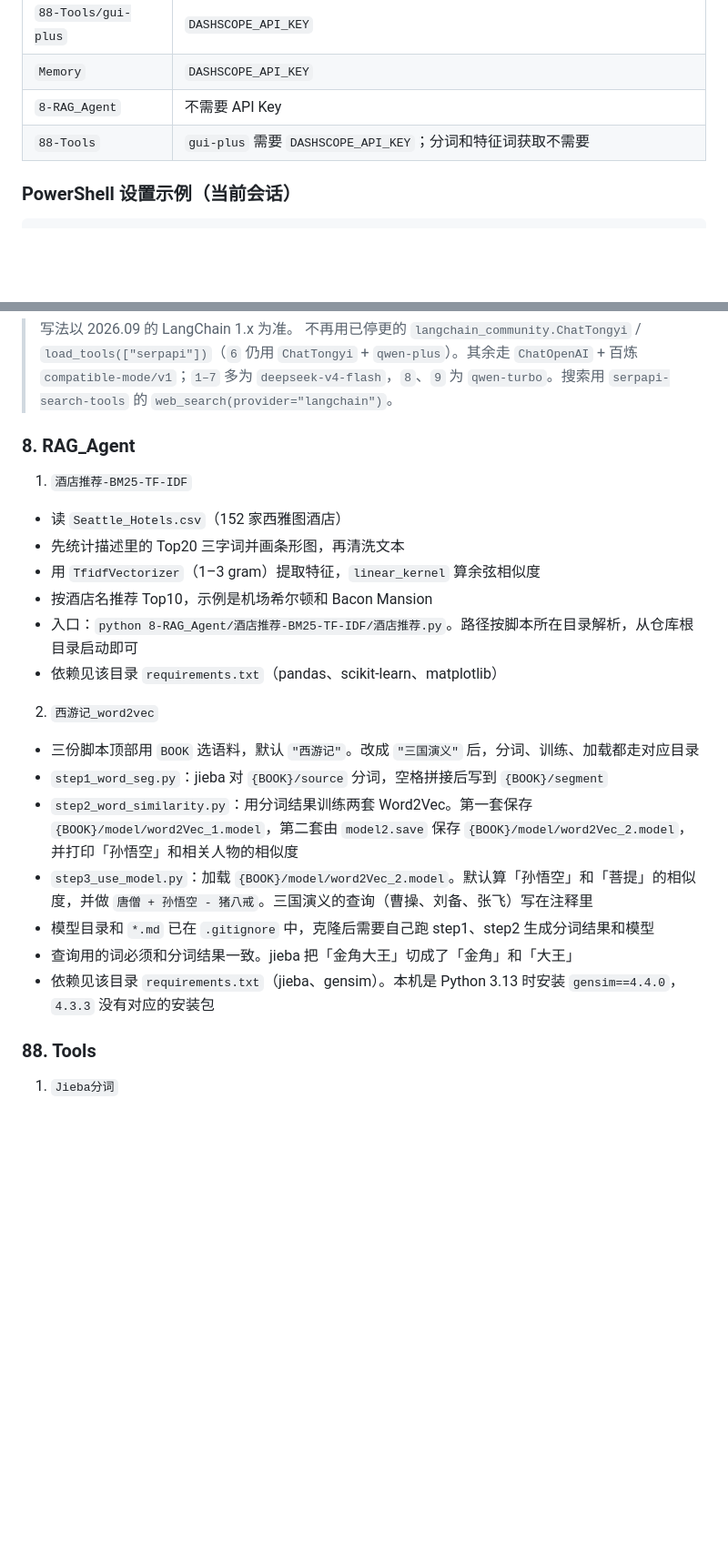
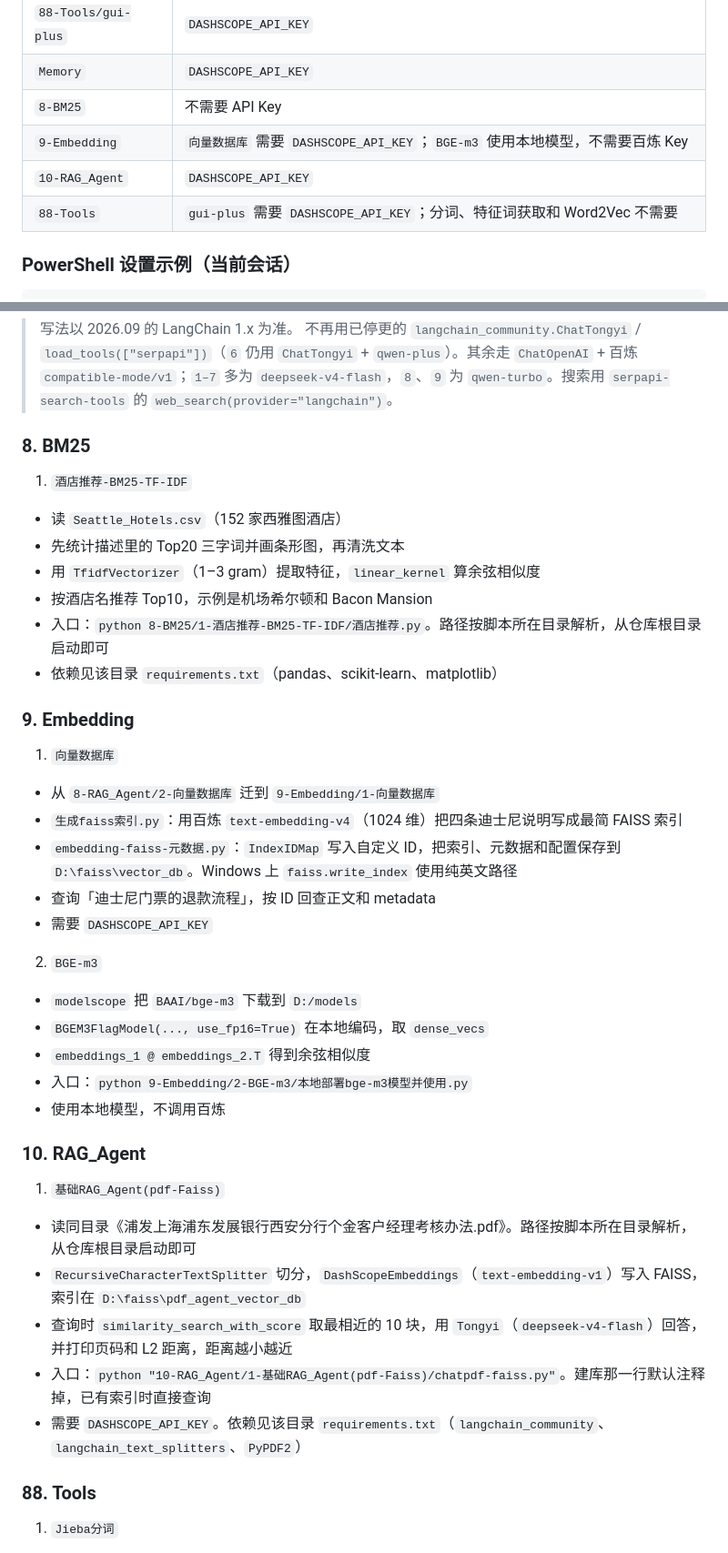
Before and after one commit to cydblack/studyAiCodeDemo, a Markdown page: README.md, 2 parts joined by grey strips. Shown at 91% size. Rendered like a GitHub page; blank space fills up the shorter version.

Commit message:
更新README文件

```diff
--- a/README.md
+++ b/README.md
@@ -90,8 +93,10 @@ python -m venv .venv
 | `OpenManus_cyd`     | `DASHSCOPE_API_KEY`；用 Daytona 沙箱时再加 `DAYTONA_API_KEY`                                           |
 | `88-Tools/gui-plus` | `DASHSCOPE_API_KEY`                                                                             |
 | `Memory`            | `DASHSCOPE_API_KEY`                                                                             |
-| `8-RAG_Agent`       | 不需要 API Key                                                                                     |
-| `88-Tools`          | `gui-plus` 需要 `DASHSCOPE_API_KEY`；分词和特征词获取不需要                                                   |
+| `8-BM25`            | 不需要 API Key                                                                                     |
+| `9-Embedding`       | `向量数据库` 需要 `DASHSCOPE_API_KEY`；`BGE-m3` 使用本地模型，不需要百炼 Key                                      |
+| `10-RAG_Agent`      | `DASHSCOPE_API_KEY`                                                                             |
+| `88-Tools`          | `gui-plus` 需要 `DASHSCOPE_API_KEY`；分词、特征词获取和 Word2Vec 不需要                                         |
 
 
 
@@ -197,25 +202,41 @@ $env:DAYTONA_API_KEY="你的key"
 
 
 
-### 8. RAG_Agent
+### 8. BM25
 
 1. `酒店推荐-BM25-TF-IDF`
   - 读 `Seattle_Hotels.csv`（152 家西雅图酒店）
   - 先统计描述里的 Top20 三字词并画条形图，再清洗文本
   - 用 `TfidfVectorizer`（1–3 gram）提取特征，`linear_kernel` 算余弦相似度
   - 按酒店名推荐 Top10，示例是机场希尔顿和 Bacon Mansion
-  - 入口：`python 8-RAG_Agent/酒店推荐-BM25-TF-IDF/酒店推荐.py`。路径按脚本所在目录解析，从仓库根目录启动即可
+  - 入口：`python 8-BM25/1-酒店推荐-BM25-TF-IDF/酒店推荐.py`。路径按脚本所在目录解析，从仓库根目录启动即可
   - 依赖见该目录 `requirements.txt`（pandas、scikit-learn、matplotlib）
-2. `西游记_word2vec`
-  - 三份脚本顶部用 `BOOK` 选语料，默认 `"西游记"`。改成 `"三国演义"` 后，分词、训练、加载都走对应目录
-  - `step1_word_seg.py`：jieba 对 `{BOOK}/source` 分词，空格拼接后写到 `{BOOK}/segment`
-  - `step2_word_similarity.py`：用分词结果训练两套 Word2Vec。第一套保存 `{BOOK}/model/word2Vec_1.model`，第二套由 `model2.save` 保存 `{BOOK}/model/word2Vec_2.model`，并打印「孙悟空」和相关人物的相似度
-  - `step3_use_model.py`：加载 `{BOOK}/model/word2Vec_2.model`。默认算「孙悟空」和「菩提」的相似度，并做 `唐僧 + 孙悟空 - 猪八戒`。三国演义的查询（曹操、刘备、张飞）写在注释里
-  - 模型目录和 `*.md` 已在 `.gitignore` 中，克隆后需要自己跑 step1、step2 生成分词结果和模型
-  - 查询用的词必须和分词结果一致。jieba 把「金角大王」切成了「金角」和「大王」
-  - 依赖见该目录 `requirements.txt`（jieba、gensim）。本机是 Python 3.13 时安装 `gensim==4.4.0`，`4.3.3` 没有对应的安装包
 
 
+### 9. Embedding
+
+1. `向量数据库`
+  - 从 `8-RAG_Agent/2-向量数据库` 迁到 `9-Embedding/1-向量数据库`
+  - `生成faiss索引.py`：用百炼 `text-embedding-v4`（1024 维）把四条迪士尼说明写成最简 FAISS 索引
+  - `embedding-faiss-元数据.py`：`IndexIDMap` 写入自定义 ID，把索引、元数据和配置保存到 `D:\faiss\vector_db`。Windows 上 `faiss.write_index` 使用纯英文路径
+  - 查询「迪士尼门票的退款流程」，按 ID 回查正文和 metadata
+  - 需要 `DASHSCOPE_API_KEY`
+2. `BGE-m3`
+  - `modelscope` 把 `BAAI/bge-m3` 下载到 `D:/models`
+  - `BGEM3FlagModel(..., use_fp16=True)` 在本地编码，取 `dense_vecs`
+  - `embeddings_1 @ embeddings_2.T` 得到余弦相似度
+  - 入口：`python 9-Embedding/2-BGE-m3/本地部署bge-m3模型并使用.py`
+  - 使用本地模型，不调用百炼
+
+
+### 10. RAG_Agent
+
+1. `基础RAG_Agent(pdf-Faiss)`
+  - 读同目录《浦发上海浦东发展银行西安分行个金客户经理考核办法.pdf》。路径按脚本所在目录解析，从仓库根目录启动即可
+  - `RecursiveCharacterTextSplitter` 切分，`DashScopeEmbeddings`（`text-embedding-v1`）写入 FAISS，索引在 `D:\faiss\pdf_agent_vector_db`
+  - 查询时 `similarity_search_with_score` 取最相近的 10 块，用 `Tongyi`（`deepseek-v4-flash`）回答，并打印页码和 L2 距离，距离越小越近
+  - 入口：`python "10-RAG_Agent/1-基础RAG_Agent(pdf-Faiss)/chatpdf-faiss.py"`。建库那一行默认注释掉，已有索引时直接查询
+  - 需要 `DASHSCOPE_API_KEY`。依赖见该目录 `requirements.txt`（`langchain_community`、`langchain_text_splitters`、`PyPDF2`）
 
 ### 88. Tools
 
```
Also changed, not shown: other parts of README.md (+17 -3 lines).
